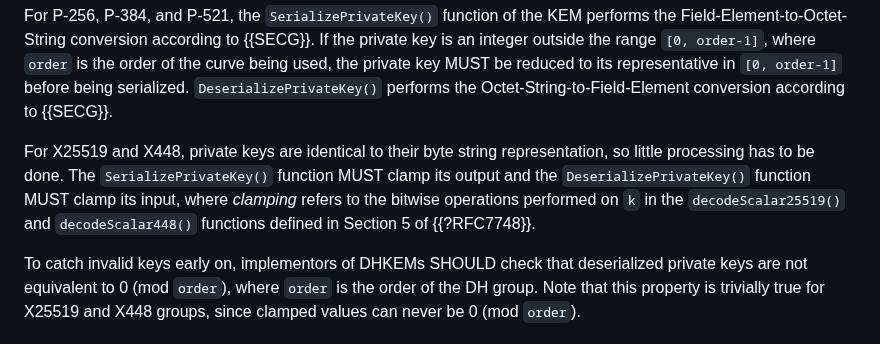
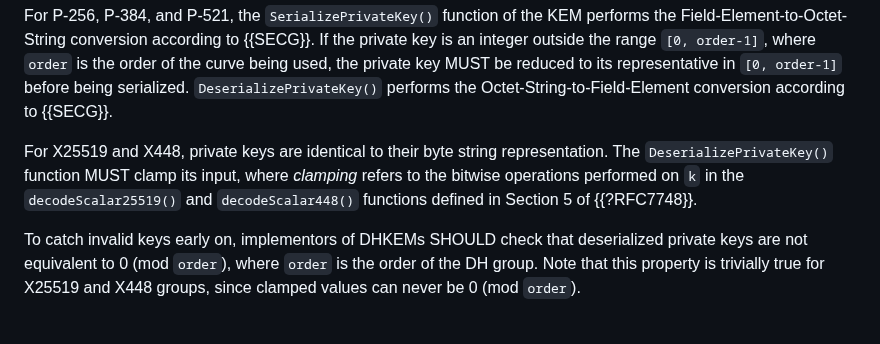
Before and after one commit to hpkewg/hpke, a Markdown page: draft-ietf-hpke-hpke.md, the part around the change. GitHub-like rendering.

Commit message:
Remove requirement of clamping on serialization

```diff
--- a/draft-ietf-hpke-hpke.md
+++ b/draft-ietf-hpke-hpke.md
@@ -989,11 +989,10 @@ representative in `[0, order-1]` before being serialized.
 according to {{SECG}}.
 
 For X25519 and X448, private keys are identical to their byte string
-representation, so little processing has to be done. The
-`SerializePrivateKey()` function MUST clamp its output and the
-`DeserializePrivateKey()` function MUST clamp its input, where _clamping_ refers to the
-bitwise operations performed on `k` in the `decodeScalar25519()` and
-`decodeScalar448()` functions defined in Section 5 of {{?RFC7748}}.
+representation. The `DeserializePrivateKey()` function MUST clamp its input,
+where _clamping_ refers to the bitwise operations performed on `k` in the
+`decodeScalar25519()` and `decodeScalar448()` functions defined in Section 5 of
+{{?RFC7748}}.
 
 To catch invalid keys early on, implementors of DHKEMs SHOULD check that
 deserialized private keys are not equivalent to 0 (mod `order`), where `order`
```
